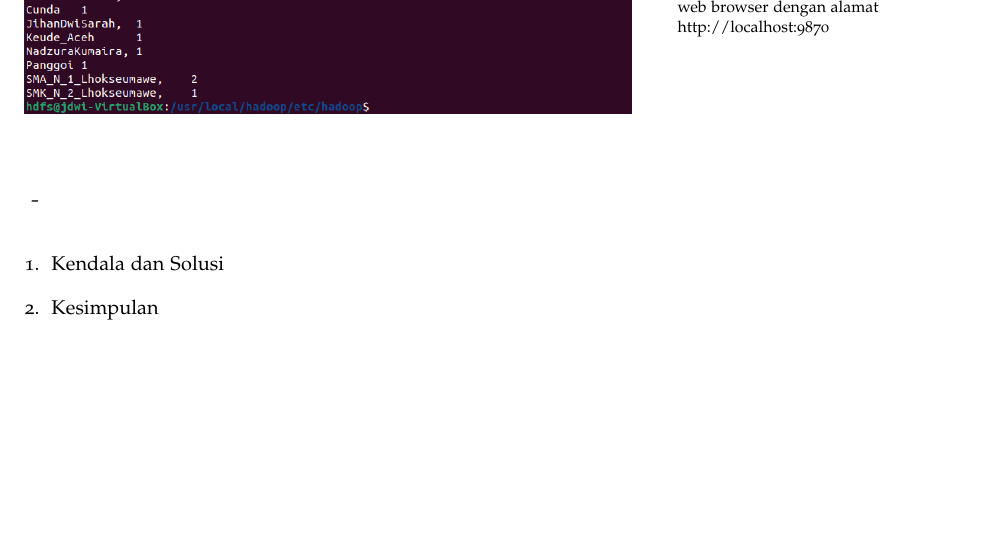
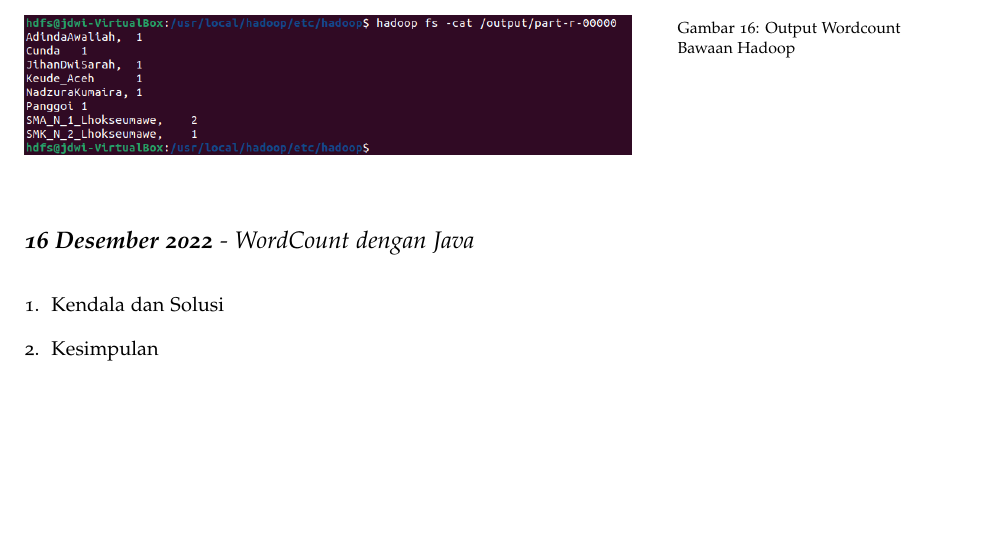
Before and after one commit to muhdavi/practice-big-data-2022, a LaTeX document (lab_notes.tex, which reads laporan/JihanDwiSarah.tex): part of page 30 of 60, cut at the place of the change. Compiled offline with pdfLaTeX.

Commit message:
presensi 16-12-2022 a.n. Jihan Dwi Sarah

```diff
--- a/laporan/JihanDwiSarah.tex
+++ b/laporan/JihanDwiSarah.tex
@@ -67,12 +67,12 @@ proses dan cara kerja Hadoop dalam memproses data input hingga menghasilkan sebu
 Berhasil mencoba program bawaan Hadoop yaitu program menghitung jumlah kata dalam data input yang diberikan.Berikut ini gambar bukti keberhasilan praktikum.
 \begin{figure}[!ht]
 \includegraphics[width=\textwidth]{JihanDwiSarah/WordCount bawaan-Hadoop(jihan)}
-\caption{Akses melalui web browser dengan alamat http://localhost:9870}
+\caption{Output Wordcount Bawaan Hadoop}
 \label{gam:WordCount bawaan-Hadoop(jihan)}
 \end{figure}
 \end{enumerate}
 
-\newday{\textbf{} - }
+\newday{\textbf{16 Desember 2022} - WordCount dengan Java}
 \begin{enumerate}
 \item Kendala dan Solusi \\
 % jelaskan kendala dan penyebab yang dialami saat mengikuti praktikum serta solusi atau langkah-langkah yang telah dilakukan
```
